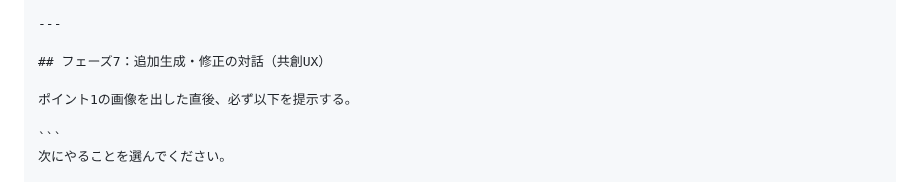
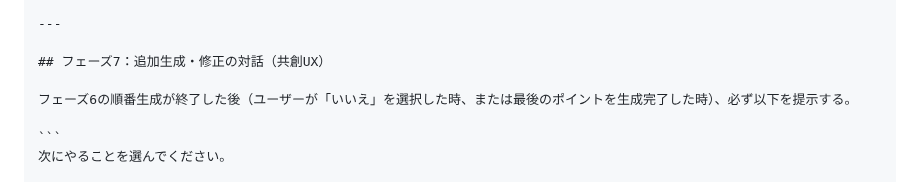
Before and after one commit to henachoko-se/Prompt-Vault, a Markdown page: team_building_science/extra01/prompt.md, the part around the change. GitHub-like rendering.

Commit message:
fix: フェーズ7の起動タイミングをフェーズ6の順番生成完了後に修正
ポイント1生成直後にフェーズ7が割り込み、連続生成が中断される不具合を修正。
フェーズ6の「いいえ」選択時または最終ポイント生成後にフェーズ7が起動するよう変更。

Co-Authored-By: Claude Sonnet 4.6 <noreply@anthropic.com>

````diff
--- a/team_building_science/extra01/prompt.md
+++ b/team_building_science/extra01/prompt.md
@@ -403,7 +403,7 @@
 
 ## フェーズ7：追加生成・修正の対話（共創UX）
 
-ポイント1の画像を出した直後、必ず以下を提示する。
+フェーズ6の順番生成が終了した後（ユーザーが「いいえ」を選択した時、または最後のポイントを生成完了した時）、必ず以下を提示する。
 
 ```
 次にやることを選んでください。
````
